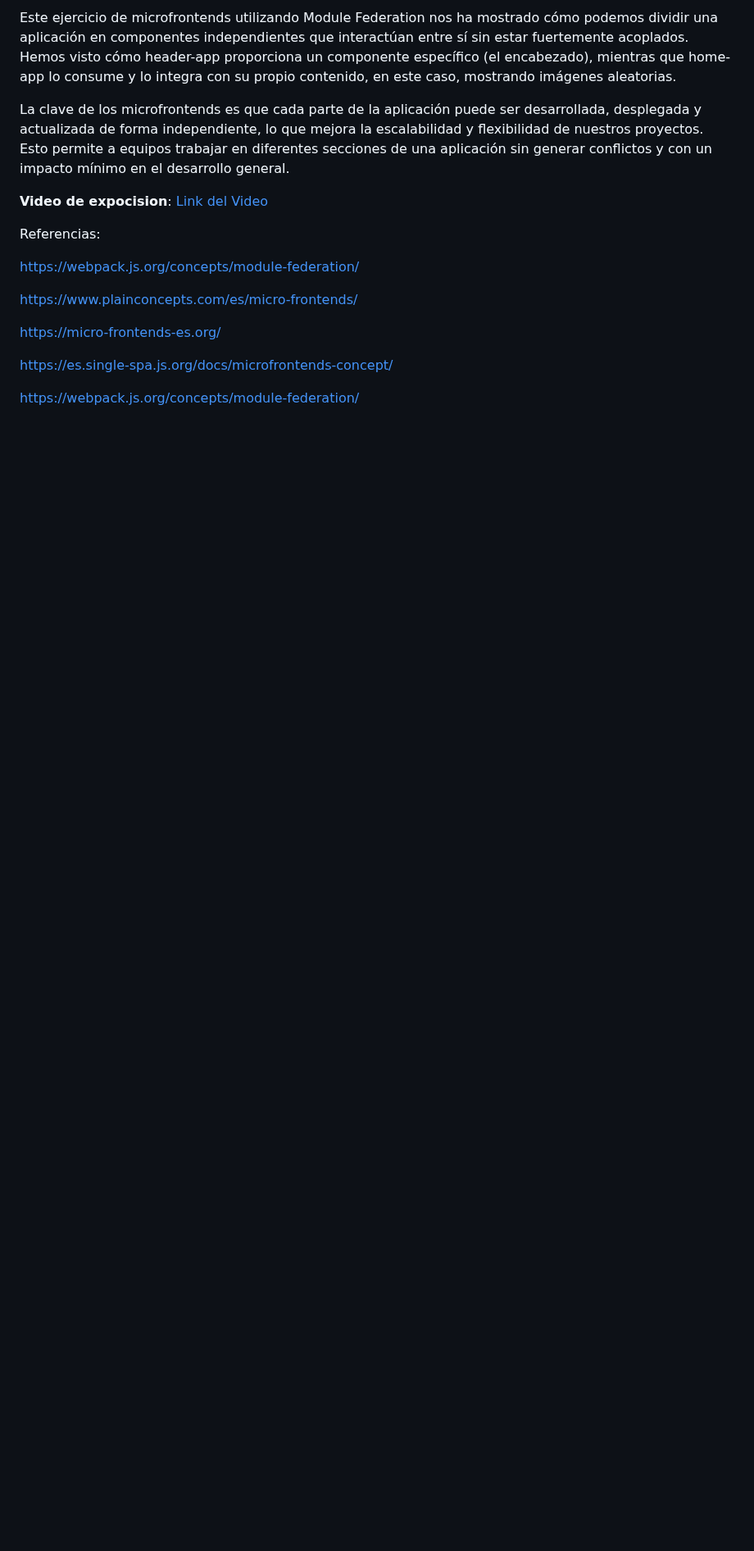
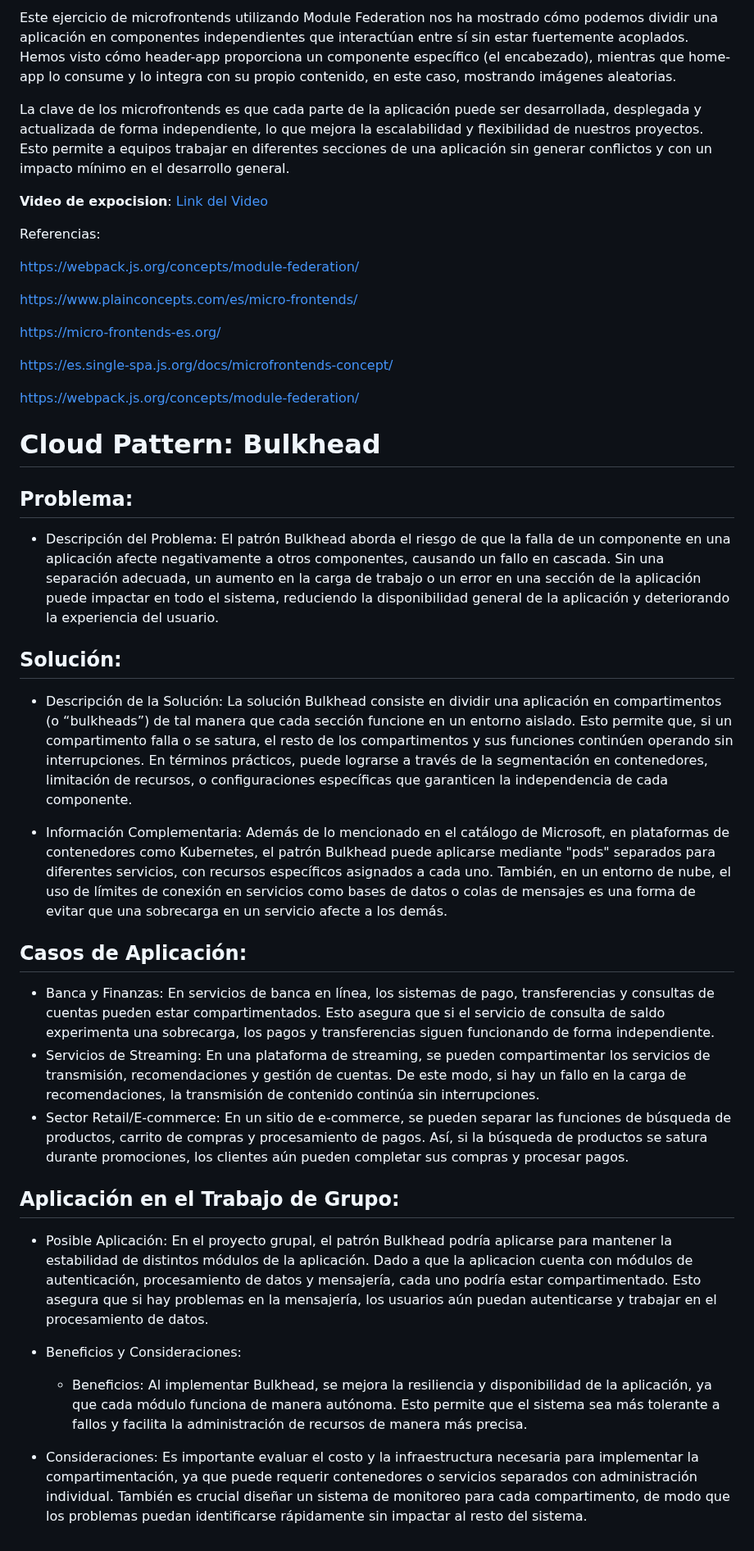
Before and after one commit to ulima-arqui242/arqui242-grupo6, a Markdown page: 0/0.5/0.5.md, the part around the change. Shown at 82% size. Drawn GitHub-style; blank space fills up the shorter version.

Commit message:
update cloud pattern

```diff
--- a/0/0.5/0.5.md
+++ b/0/0.5/0.5.md
@@ -341,3 +341,33 @@ https://micro-frontends-es.org/
 https://es.single-spa.js.org/docs/microfrontends-concept/
 
 https://webpack.js.org/concepts/module-federation/
+
+
+
+# Cloud Pattern: Bulkhead
+
+##  Problema:
+- Descripción del Problema: El patrón Bulkhead aborda el riesgo de que la falla de un componente en una aplicación afecte negativamente a otros componentes, causando un fallo en cascada. Sin una separación adecuada, un aumento en la carga de trabajo o un error en una sección de la aplicación puede impactar en todo el sistema, reduciendo la disponibilidad general de la aplicación y deteriorando la experiencia del usuario.
+
+
+##  Solución:
+- Descripción de la Solución: La solución Bulkhead consiste en dividir una aplicación en compartimentos (o “bulkheads”) de tal manera que cada sección funcione en un entorno aislado. Esto permite que, si un compartimento falla o se satura, el resto de los compartimentos y sus funciones continúen operando sin interrupciones. En términos prácticos, puede lograrse a través de la segmentación en contenedores, limitación de recursos, o configuraciones específicas que garanticen la independencia de cada componente.
+
+
+- Información Complementaria: Además de lo mencionado en el catálogo de Microsoft, en plataformas de contenedores como Kubernetes, el patrón Bulkhead puede aplicarse mediante "pods" separados para diferentes servicios, con recursos específicos asignados a cada uno. También, en un entorno de nube, el uso de límites de conexión en servicios como bases de datos o colas de mensajes es una forma de evitar que una sobrecarga en un servicio afecte a los demás.
+
+
+##  Casos de Aplicación:
+- Banca y Finanzas: En servicios de banca en línea, los sistemas de pago, transferencias y consultas de cuentas pueden estar compartimentados. Esto asegura que si el servicio de consulta de saldo experimenta una sobrecarga, los pagos y transferencias siguen funcionando de forma independiente.
+- Servicios de Streaming: En una plataforma de streaming, se pueden compartimentar los servicios de transmisión, recomendaciones y gestión de cuentas. De este modo, si hay un fallo en la carga de recomendaciones, la transmisión de contenido continúa sin interrupciones.
+- Sector Retail/E-commerce: En un sitio de e-commerce, se pueden separar las funciones de búsqueda de productos, carrito de compras y procesamiento de pagos. Así, si la búsqueda de productos se satura durante promociones, los clientes aún pueden completar sus compras y procesar pagos.
+
+
+##  Aplicación en el Trabajo de Grupo:
+- Posible Aplicación: En el proyecto grupal, el patrón Bulkhead podría aplicarse para mantener la estabilidad de distintos módulos de la aplicación. Dado a que la aplicacion cuenta con módulos de autenticación, procesamiento de datos y mensajería, cada uno podría estar compartimentado. Esto asegura que si hay problemas en la mensajería, los usuarios aún puedan autenticarse y trabajar en el procesamiento de datos.
+
+
+- Beneficios y Consideraciones:
+  - Beneficios: Al implementar Bulkhead, se mejora la resiliencia y disponibilidad de la aplicación, ya que cada módulo funciona de manera autónoma. Esto permite que el sistema sea más tolerante a fallos y facilita la administración de recursos de manera más precisa.
+
+- Consideraciones: Es importante evaluar el costo y la infraestructura necesaria para implementar la compartimentación, ya que puede requerir contenedores o servicios separados con administración individual. También es crucial diseñar un sistema de monitoreo para cada compartimento, de modo que los problemas puedan identificarse rápidamente sin impactar al resto del sistema.
```
